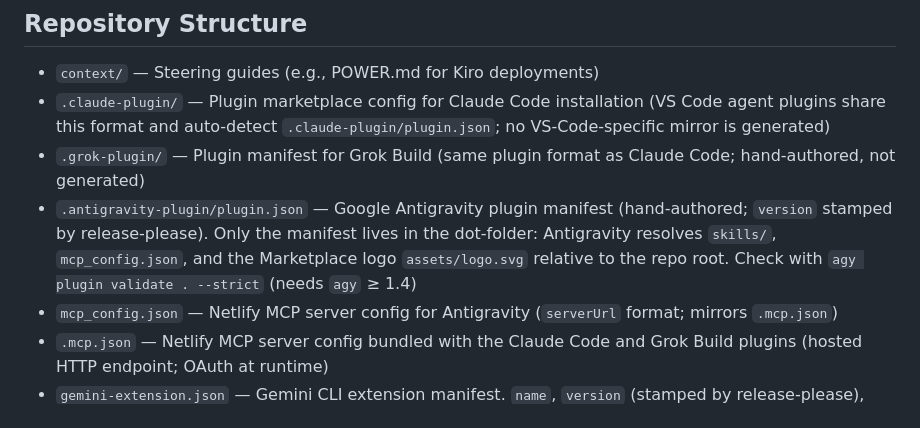
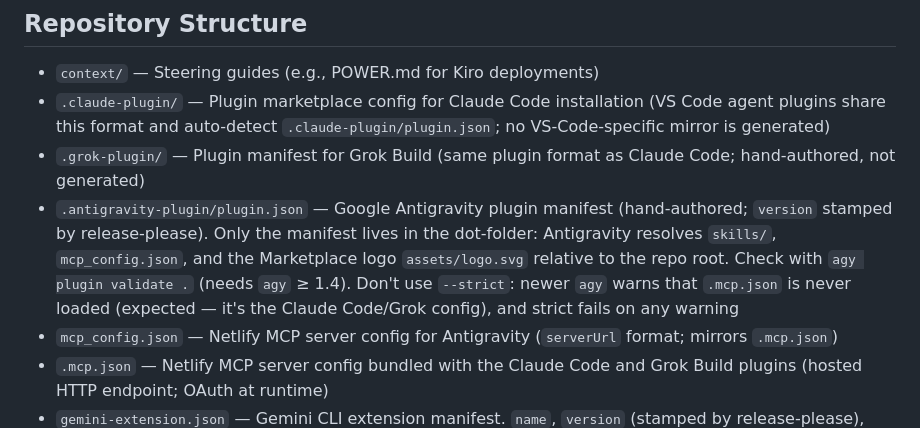
Before and after one commit to netlify/context-and-tools, a Markdown page: CLAUDE.md, the part around the change. GitHub-like rendering.

Commit message:
docs: drop --strict from Antigravity validate guidance
Newer agy (1.4.5) warns that .mcp.json is never loaded; that file is the
Claude Code/Grok MCP config, so strict validation always fails.

Co-Authored-By: Claude Opus 5.5 (1M context) <noreply@anthropic.com>

```diff
--- a/CLAUDE.md
+++ b/CLAUDE.md
@@ -7,7 +7,7 @@ This repository contains public Netlify skills — factual platform reference fo
 - `context/` — Steering guides (e.g., POWER.md for Kiro deployments)
 - `.claude-plugin/` — Plugin marketplace config for Claude Code installation (VS Code agent plugins share this format and auto-detect `.claude-plugin/plugin.json`; no VS-Code-specific mirror is generated)
 - `.grok-plugin/` — Plugin manifest for Grok Build (same plugin format as Claude Code; hand-authored, not generated)
-- `.antigravity-plugin/plugin.json` — Google Antigravity plugin manifest (hand-authored; `version` stamped by release-please). Only the manifest lives in the dot-folder: Antigravity resolves `skills/`, `mcp_config.json`, and the Marketplace logo `assets/logo.svg` relative to the repo root. Check with `agy plugin validate . --strict` (needs `agy` ≥ 1.4)
+- `.antigravity-plugin/plugin.json` — Google Antigravity plugin manifest (hand-authored; `version` stamped by release-please). Only the manifest lives in the dot-folder: Antigravity resolves `skills/`, `mcp_config.json`, and the Marketplace logo `assets/logo.svg` relative to the repo root. Check with `agy plugin validate .` (needs `agy` ≥ 1.4). Don't use `--strict`: newer `agy` warns that `.mcp.json` is never loaded (expected — it's the Claude Code/Grok config), and strict fails on any warning
 - `mcp_config.json` — Netlify MCP server config for Antigravity (`serverUrl` format; mirrors `.mcp.json`)
 - `.mcp.json` — Netlify MCP server config bundled with the Claude Code and Grok Build plugins (hosted HTTP endpoint; OAuth at runtime)
 - `gemini-extension.json` — Gemini CLI extension manifest. `name`, `version` (stamped by release-please), and `mcpServers` are hand-authored; the `skills` array is auto-generated from `skills/` (do NOT edit it directly). Gemini CLI itself auto-discovers skills from the `skills/` directory, so the array is informational (gallery listing, readers)
```
